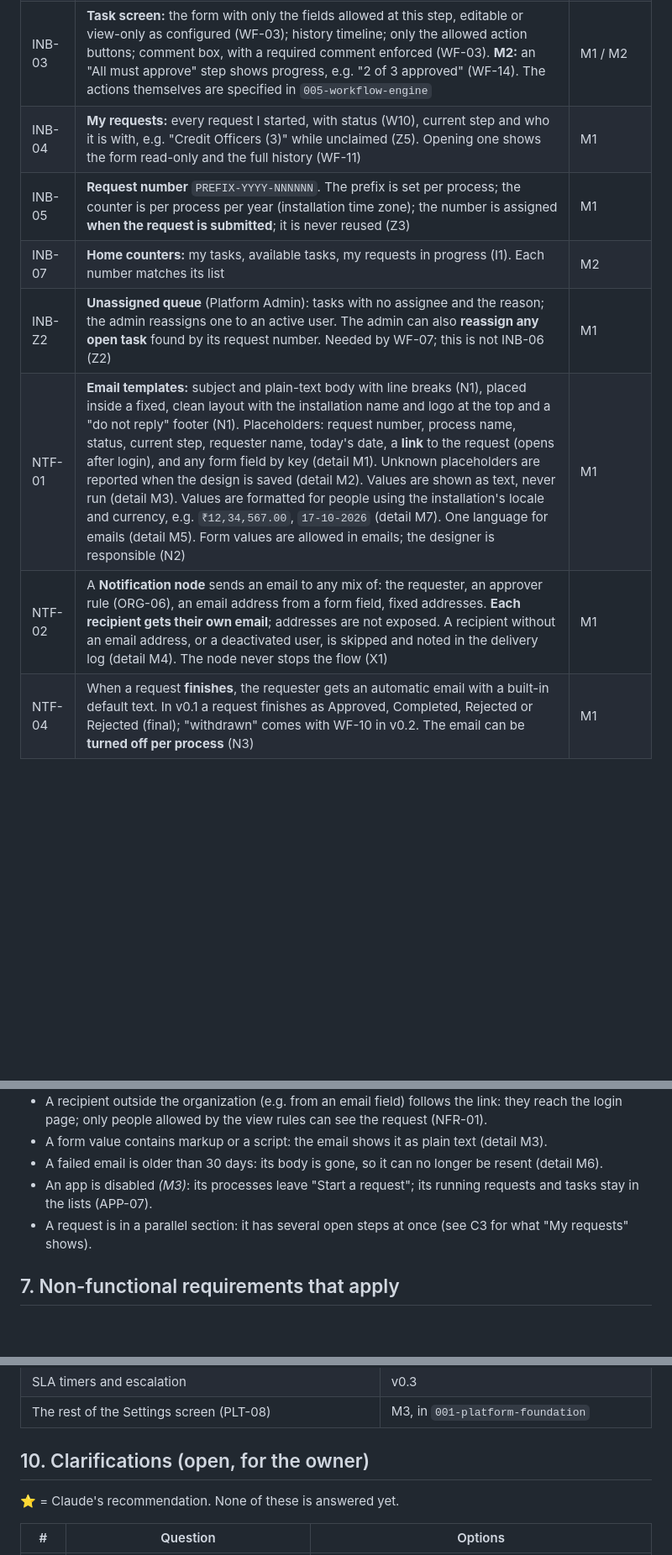
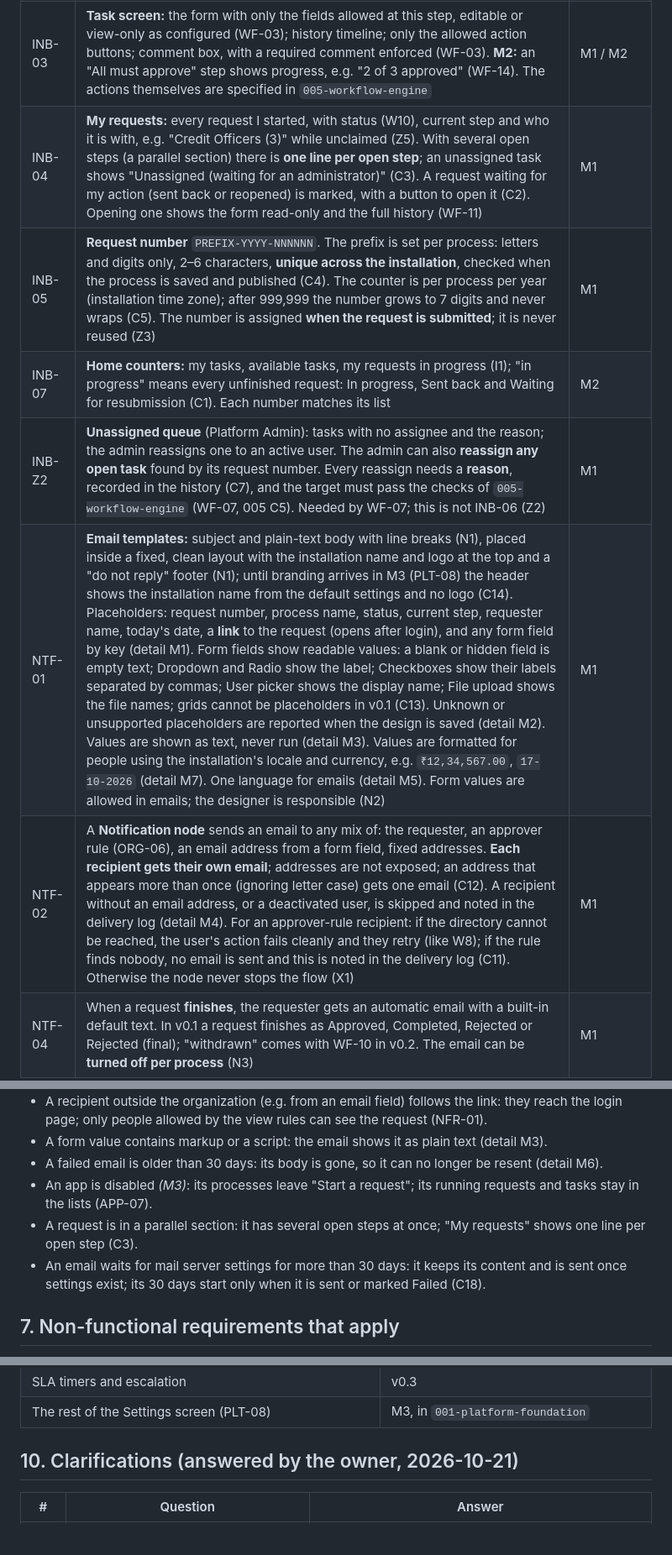
Before and after one commit to mohshacopilot/flowza, a Markdown page: specs/006-inbox-notifications/spec.md, 3 parts joined by grey strips. Shown at 84% size. Rendered like a GitHub page; blank space fills up the shorter version.

```diff
--- a/specs/006-inbox-notifications/spec.md
+++ b/specs/006-inbox-notifications/spec.md
@@ -127,8 +127,8 @@ As a requester, I am told when my request is sent back to me or restarted on a n
 | INB-03 | **Task screen:** the form with only the fields allowed at this step, editable or view-only as configured (WF-03); history timeline; only the allowed action buttons; comment box, with a required comment enforced (WF-03). **M2:** an "All must approve" step shows progress, e.g. "2 of 3 approved" (WF-14). The actions themselves are specified in `005-workflow-engine` | M1 / M2 |
-| INB-04 | **My requests:** every request I started, with status (W10), current step and who it is with, e.g. "Credit Officers (3)" while unclaimed (Z5). Opening one shows the form read-only and the full history (WF-11) | M1 |
-| INB-05 | **Request number** `PREFIX-YYYY-NNNNNN`. The prefix is set per process; the counter is per process per year (installation time zone); the number is assigned **when the request is submitted**; it is never reused (Z3) | M1 |
-| INB-07 | **Home counters:** my tasks, available tasks, my requests in progress (I1). Each number matches its list | M2 |
-| INB-Z2 | **Unassigned queue** (Platform Admin): tasks with no assignee and the reason; the admin reassigns one to an active user. The admin can also **reassign any open task** found by its request number. Needed by WF-07; this is not INB-06 (Z2) | M1 |
-| NTF-01 | **Email templates:** subject and plain-text body with line breaks (N1), placed inside a fixed, clean layout with the installation name and logo at the top and a "do not reply" footer (N1). Placeholders: request number, process name, status, current step, requester name, today's date, a **link** to the request (opens after login), and any form field by key (detail M1). Unknown placeholders are reported when the design is saved (detail M2). Values are shown as text, never run (detail M3). Values are formatted for people using the installation's locale and currency, e.g. `₹12,34,567.00`, `17-10-2026` (detail M7). One language for emails (detail M5). Form values are allowed in emails; the designer is responsible (N2) | M1 |
-| NTF-02 | A **Notification node** sends an email to any mix of: the requester, an approver rule (ORG-06), an email address from a form field, fixed addresses. **Each recipient gets their own email**; addresses are not exposed. A recipient without an email address, or a deactivated user, is skipped and noted in the delivery log (detail M4). The node never stops the flow (X1) | M1 |
+| INB-04 | **My requests:** every request I started, with status (W10), current step and who it is with, e.g. "Credit Officers (3)" while unclaimed (Z5). With several open steps (a parallel section) there is **one line per open step**; an unassigned task shows "Unassigned (waiting for an administrator)" (C3). A request waiting for my action (sent back or reopened) is marked, with a button to open it (C2). Opening one shows the form read-only and the full history (WF-11) | M1 |
+| INB-05 | **Request number** `PREFIX-YYYY-NNNNNN`. The prefix is set per process: letters and digits only, 2–6 characters, **unique across the installation**, checked when the process is saved and published (C4). The counter is per process per year (installation time zone); after 999,999 the number grows to 7 digits and never wraps (C5). The number is assigned **when the request is submitted**; it is never reused (Z3) | M1 |
+| INB-07 | **Home counters:** my tasks, available tasks, my requests in progress (I1); "in progress" means every unfinished request: In progress, Sent back and Waiting for resubmission (C1). Each number matches its list | M2 |
+| INB-Z2 | **Unassigned queue** (Platform Admin): tasks with no assignee and the reason; the admin reassigns one to an active user. The admin can also **reassign any open task** found by its request number. Every reassign needs a **reason**, recorded in the history (C7), and the target must pass the checks of `005-workflow-engine` (WF-07, 005 C5). Needed by WF-07; this is not INB-06 (Z2) | M1 |
+| NTF-01 | **Email templates:** subject and plain-text body with line breaks (N1), placed inside a fixed, clean layout with the installation name and logo at the top and a "do not reply" footer (N1); until branding arrives in M3 (PLT-08) the header shows the installation name from the default settings and no logo (C14). Placeholders: request number, process name, status, current step, requester name, today's date, a **link** to the request (opens after login), and any form field by key (detail M1). Form fields show readable values: a blank or hidden field is empty text; Dropdown and Radio show the label; Checkboxes show their labels separated by commas; User picker shows the display name; File upload shows the file names; grids cannot be placeholders in v0.1 (C13). Unknown or unsupported placeholders are reported when the design is saved (detail M2). Values are shown as text, never run (detail M3). Values are formatted for people using the installation's locale and currency, e.g. `₹12,34,567.00`, `17-10-2026` (detail M7). One language for emails (detail M5). Form values are allowed in emails; the designer is responsible (N2) | M1 |
+| NTF-02 | A **Notification node** sends an email to any mix of: the requester, an approver rule (ORG-06), an email address from a form field, fixed addresses. **Each recipient gets their own email**; addresses are not exposed; an address that appears more than once (ignoring letter case) gets one email (C12). A recipient without an email address, or a deactivated user, is skipped and noted in the delivery log (detail M4). For an approver-rule recipient: if the directory cannot be reached, the user's action fails cleanly and they retry (like W8); if the rule finds nobody, no email is sent and this is noted in the delivery log (C11). Otherwise the node never stops the flow (X1) | M1 |
 | NTF-04 | When a request **finishes**, the requester gets an automatic email with a built-in default text. In v0.1 a request finishes as Approved, Completed, Rejected or Rejected (final); "withdrawn" comes with WF-10 in v0.2. The email can be **turned off per process** (N3) | M1 |
@@ -199,7 +217,8 @@ Every criterion gets at least one automated test whose name contains its ID (con
 - A form value contains markup or a script: the email shows it as plain text (detail M3).
 - A failed email is older than 30 days: its body is gone, so it can no longer be resent (detail M6).
 - An app is disabled *(M3)*: its processes leave "Start a request"; its running requests and tasks stay in the lists (APP-07).
-- A request is in a parallel section: it has several open steps at once (see C3 for what "My requests" shows).
+- A request is in a parallel section: it has several open steps at once; "My requests" shows one line per open step (C3).
+- An email waits for mail server settings for more than 30 days: it keeps its content and is sent once settings exist; its 30 days start only when it is sent or marked Failed (C18).
 
 ## 7. Non-functional requirements that apply
 From the [v0.1 scope](../v0.1-scope.md) section 6: NFR-01 (security: who may act and view), NFR-02 (lists under 1 second; actions under 1 second, excluding email delivery), NFR-03 (reliability: no lost events, safe repeats), NFR-04 (SQL Server 2019 or later, no cloud-only services, Windows without containers), NFR-05 (UTC storage, local display of waiting times and dates), NFR-06 (browsers, desktop first), NFR-07 (privacy: no form values or personal data in logs), NFR-08 (no hard delete), NFR-10 (translation files; dates, numbers and currency by locale), NFR-11 (keyboard and labels), NFR-12 (coverage).
@@ -237,8 +256,6 @@ From the [v0.1 scope](../v0.1-scope.md) section 6: NFR-01 (security: who may act
 | SLA timers and escalation | v0.3 |
 | The rest of the Settings screen (PLT-08) | M3, in `001-platform-foundation` |
 
-## 10. Clarifications (open, for the owner)
-⭐ = Claude's recommendation. None of these is answered yet.
-
-| # | Question | Options |
+## 10. Clarifications (answered by the owner, 2026-10-21)
+| # | Question | Answer |
 |---|---|---|
```
Also changed, not shown: other parts of specs/006-inbox-notifications/spec.md (+46 -28 lines).
